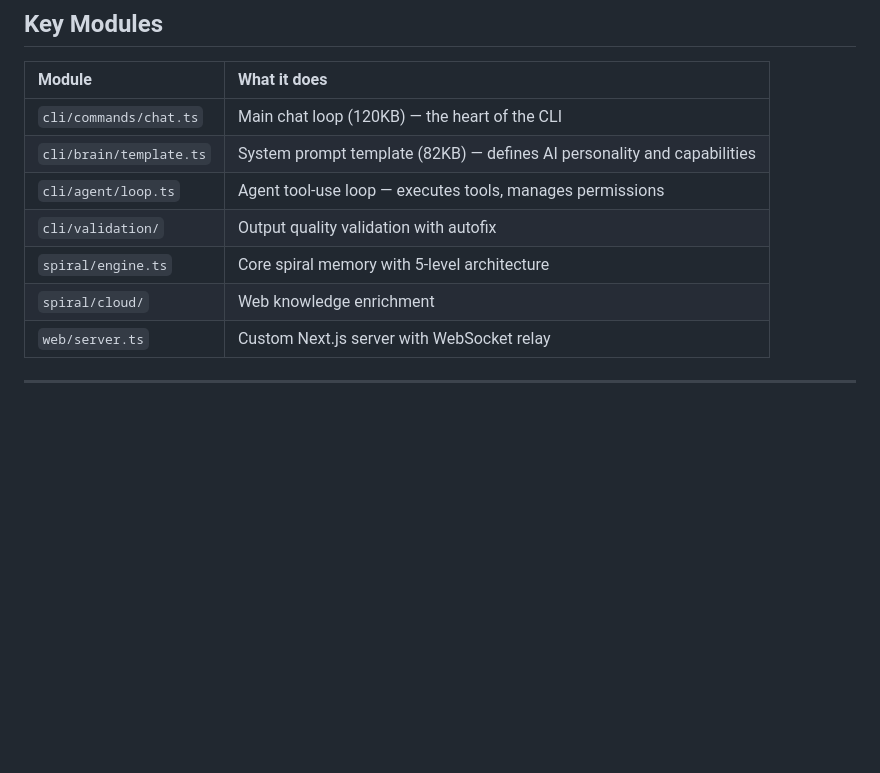
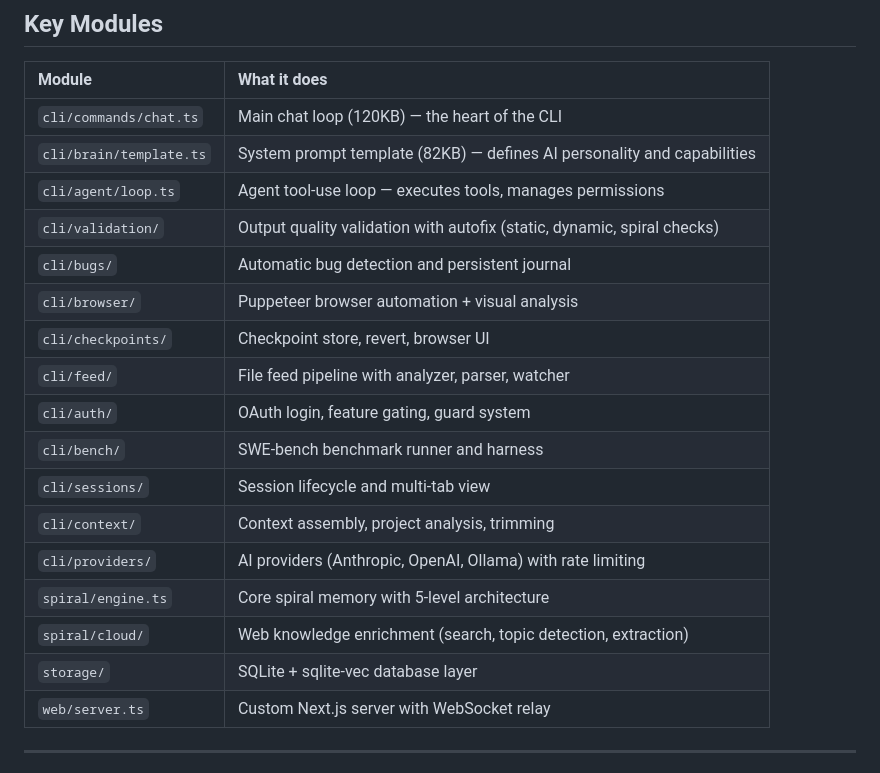
Before and after one commit to DancingTedDanson011/HelixMind, a Markdown page: CONTRIBUTING.md, the part around the change. GitHub-like rendering; blank space fills up the shorter version.

```diff
--- a/CONTRIBUTING.md
+++ b/CONTRIBUTING.md
@@ -123,9 +123,19 @@ helixmind/
 | `cli/commands/chat.ts` | Main chat loop (120KB) — the heart of the CLI |
 | `cli/brain/template.ts` | System prompt template (82KB) — defines AI personality and capabilities |
 | `cli/agent/loop.ts` | Agent tool-use loop — executes tools, manages permissions |
-| `cli/validation/` | Output quality validation with autofix |
+| `cli/validation/` | Output quality validation with autofix (static, dynamic, spiral checks) |
+| `cli/bugs/` | Automatic bug detection and persistent journal |
+| `cli/browser/` | Puppeteer browser automation + visual analysis |
+| `cli/checkpoints/` | Checkpoint store, revert, browser UI |
+| `cli/feed/` | File feed pipeline with analyzer, parser, watcher |
+| `cli/auth/` | OAuth login, feature gating, guard system |
+| `cli/bench/` | SWE-bench benchmark runner and harness |
+| `cli/sessions/` | Session lifecycle and multi-tab view |
+| `cli/context/` | Context assembly, project analysis, trimming |
+| `cli/providers/` | AI providers (Anthropic, OpenAI, Ollama) with rate limiting |
 | `spiral/engine.ts` | Core spiral memory with 5-level architecture |
-| `spiral/cloud/` | Web knowledge enrichment |
+| `spiral/cloud/` | Web knowledge enrichment (search, topic detection, extraction) |
+| `storage/` | SQLite + sqlite-vec database layer |
 | `web/server.ts` | Custom Next.js server with WebSocket relay |
 
 ---
```
Also changed, not shown: README.md (+17 -0 lines).
